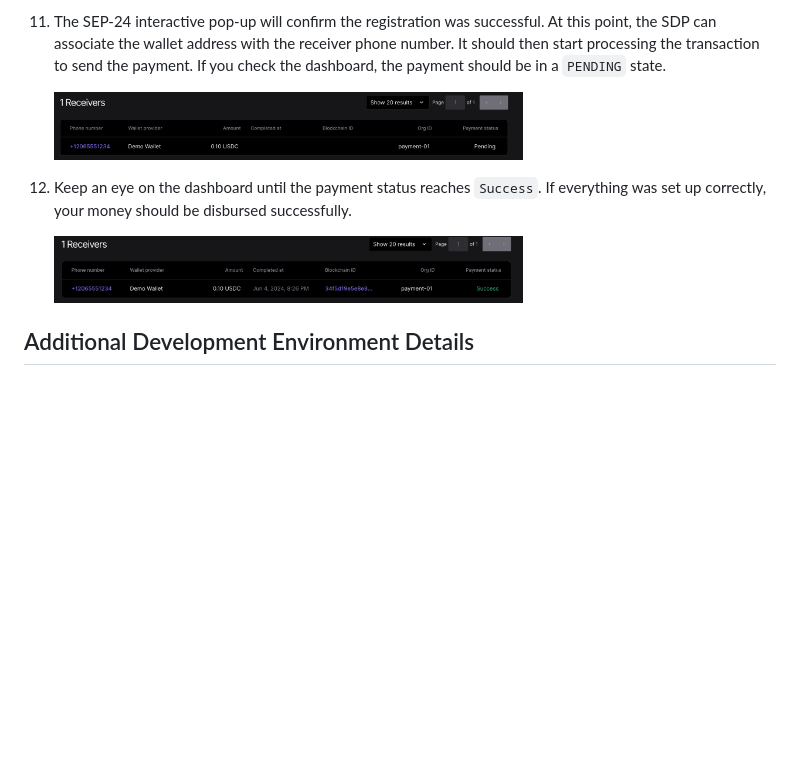
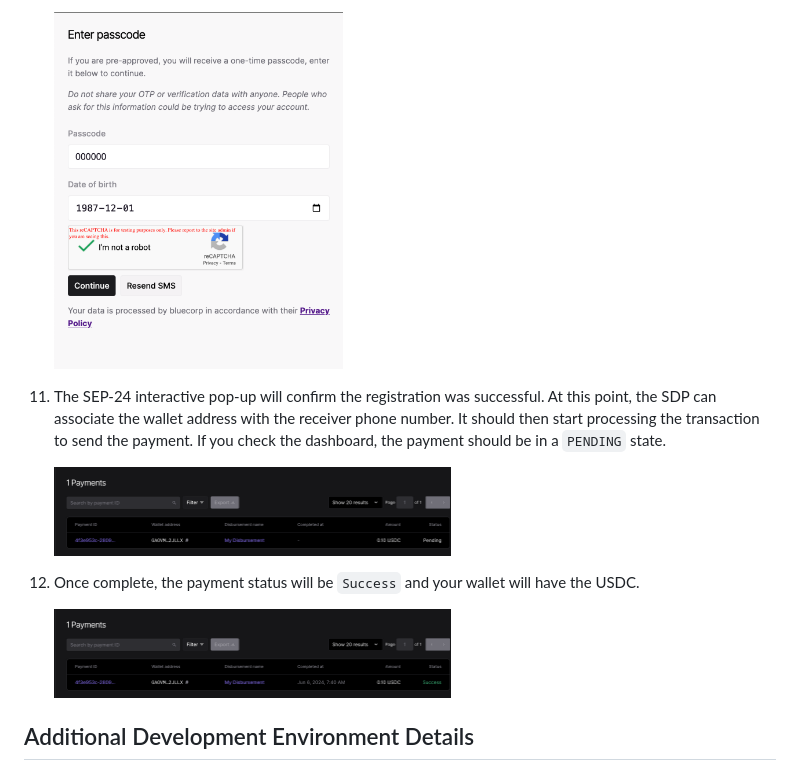
Before and after one commit to stellar/stellar-disbursement-platform-backend, a Markdown page: dev/README.md, the part around one of its changes. Rendered like a GitHub page; pictures changed too: dev/images/payment1.png, dev/images/payment2.png, dev/images/sep24_deposit3.png (added); blank space fills up the shorter version.

Commit message:
updates for images and readme

```diff
--- a/dev/README.md
+++ b/dev/README.md
@@ -184,12 +181,13 @@ Now deposit the disbursement payment into the digital wallet using the SEP-24 de
 
-1.  The SEP-24 interactive pop-up will confirm the registration was successful. At this point, the SDP can associate the wallet address with the receiver phone number. It should then start processing the transaction to send the payment. If you check the dashboard, the payment should be in a `PENDING` state.
+    <img src="images/sep24_deposit3.png" alt="Verify Payment" width="40%">
 
-    <img src="images/payment1.png" alt="Pending Payment" width="65%">
+11. The SEP-24 interactive pop-up will confirm the registration was successful. At this point, the SDP can associate the wallet address with the receiver phone number. It should then start processing the transaction to send the payment. If you check the dashboard, the payment should be in a `PENDING` state.
 
-2.  Keep an eye on the dashboard until the payment status reaches `Success`. If everything was set up correctly, your money should be disbursed successfully.
+    <img src="images/payment1.png" alt="Pending Payment" width="55%">
 
-    <img src="images/payment2.png" alt="Successful Payment" width="65%">
+12. Once complete, the payment status will be `Success` and your wallet will have the USDC.
 
+    <img src="images/payment2.png" alt="Successful Payment" width="55%">
 
 ## Additional Development Environment Details
 
```
Also changed, not shown: other parts of dev/README.md (+12 -15 lines), dev/images/disbursement2.png, dev/images/disbursement_detail.png, dev/images/sep24_deposit2.png, 1 other file.
